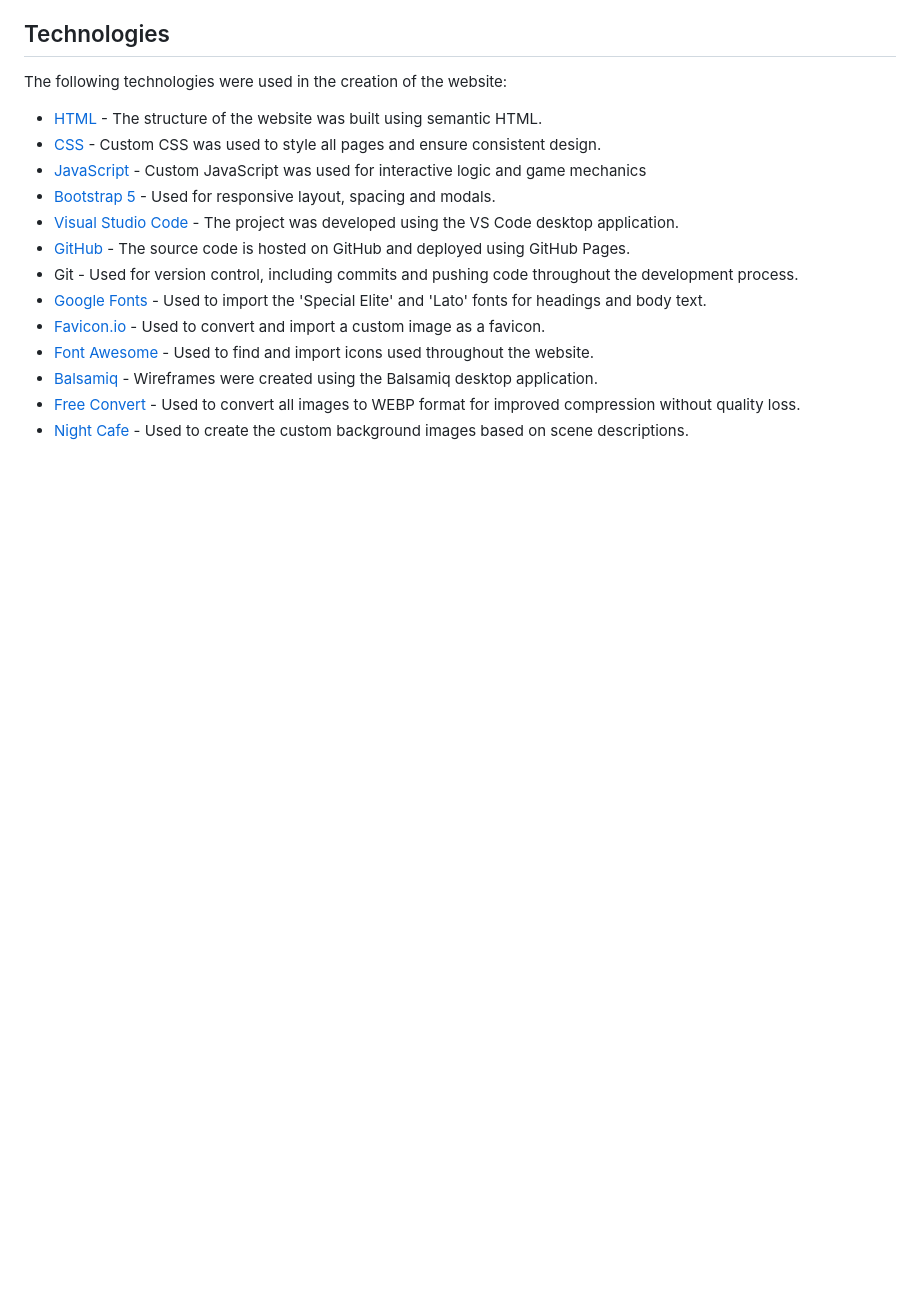
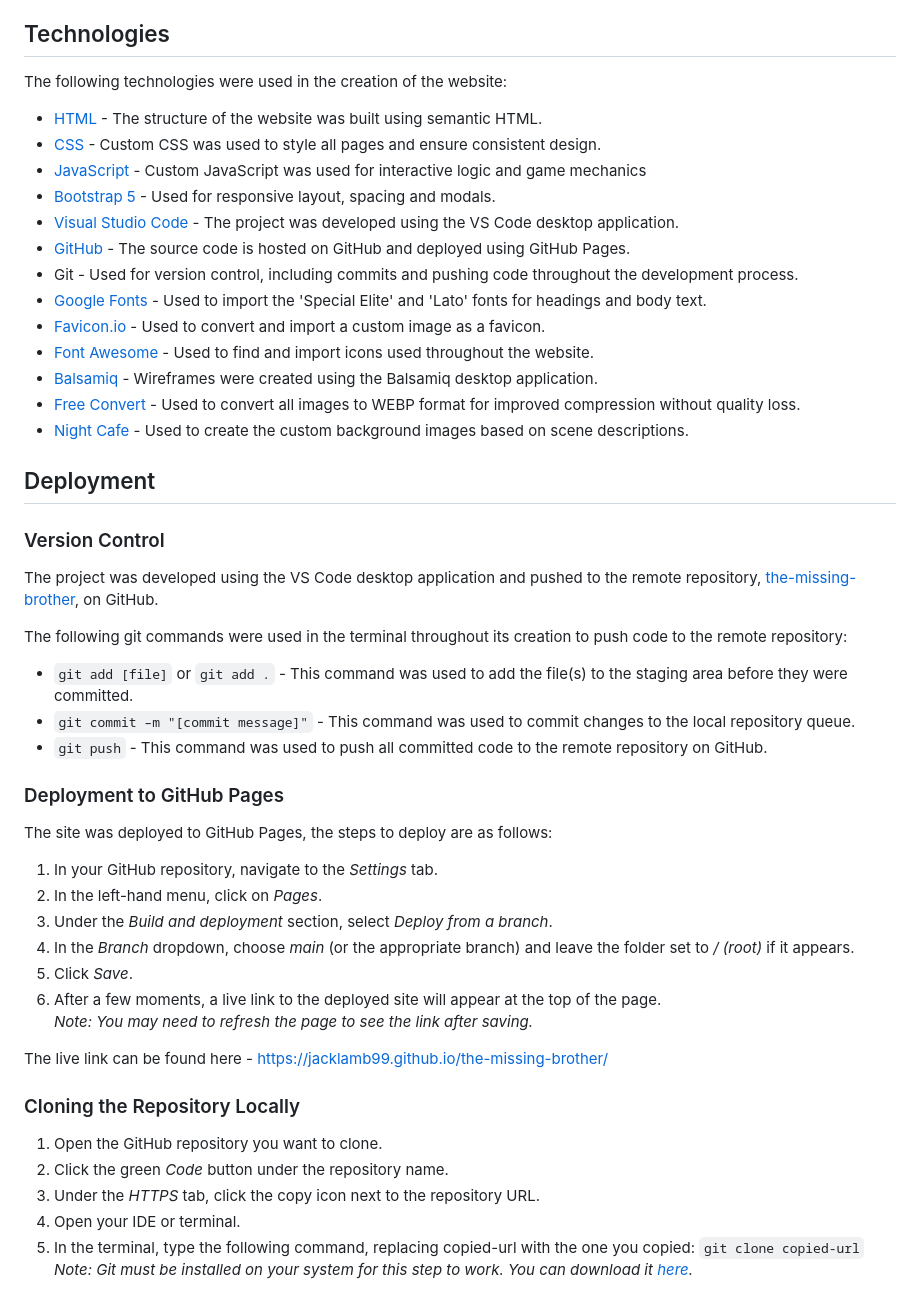
Before and after one commit to JackLamb99/the-missing-brother, a Markdown page: README.md, the part around the change. Drawn GitHub-style; blank space fills up the shorter version.

Commit message:
UPDATE README.md with deployment section, including version control, deployment and cloning

```diff
--- a/README.md
+++ b/README.md
@@ -443,3 +443,39 @@ The following technologies were used in the creation of the website:
 - [Balsamiq](https://balsamiq.com/wireframes/desktop/) - Wireframes were created using the Balsamiq desktop application.
 - [Free Convert](https://www.freeconvert.com/) - Used to convert all images to WEBP format for improved compression without quality loss.
 - [Night Cafe](https://creator.nightcafe.studio/) - Used to create the custom background images based on scene descriptions.
+
+## Deployment
+
+### Version Control
+
+The project was developed using the VS Code desktop application and pushed to the remote repository, [the-missing-brother](https://github.com/JackLamb99/the-missing-brother), on GitHub.
+
+The following git commands were used in the terminal throughout its creation to push code to the remote repository:
+
+- `git add [file]` or `git add .` - This command was used to add the file(s) to the staging area before they were committed.
+- `git commit –m "[commit message]"` - This command was used to commit changes to the local repository queue.
+- `git push` - This command was used to push all committed code to the remote repository on GitHub.
+
+### Deployment to GitHub Pages
+
+The site was deployed to GitHub Pages, the steps to deploy are as follows:
+
+1. In your GitHub repository, navigate to the *Settings* tab.
+2. In the left-hand menu, click on *Pages*.
+3. Under the *Build and deployment* section, select *Deploy from a branch*.
+4. In the *Branch* dropdown, choose *main* (or the appropriate branch) and leave the folder set to */ (root)* if it appears.
+5. Click *Save*.
+6. After a few moments, a live link to the deployed site will appear at the top of the page.
+<br>*Note: You may need to refresh the page to see the link after saving.*
+
+The live link can be found here - https://jacklamb99.github.io/the-missing-brother/
+
+### Cloning the Repository Locally
+
+1. Open the GitHub repository you want to clone.
+2. Click the green *Code* button under the repository name.
+3. Under the *HTTPS* tab, click the copy icon next to the repository URL.
+4. Open your IDE or terminal.
+5. In the terminal, type the following command, replacing copied-url with the one you copied:
+`git clone copied-url`
+<br>*Note: Git must be installed on your system for this step to work. You can download it [here](https://git-scm.com/downloads).*
```
